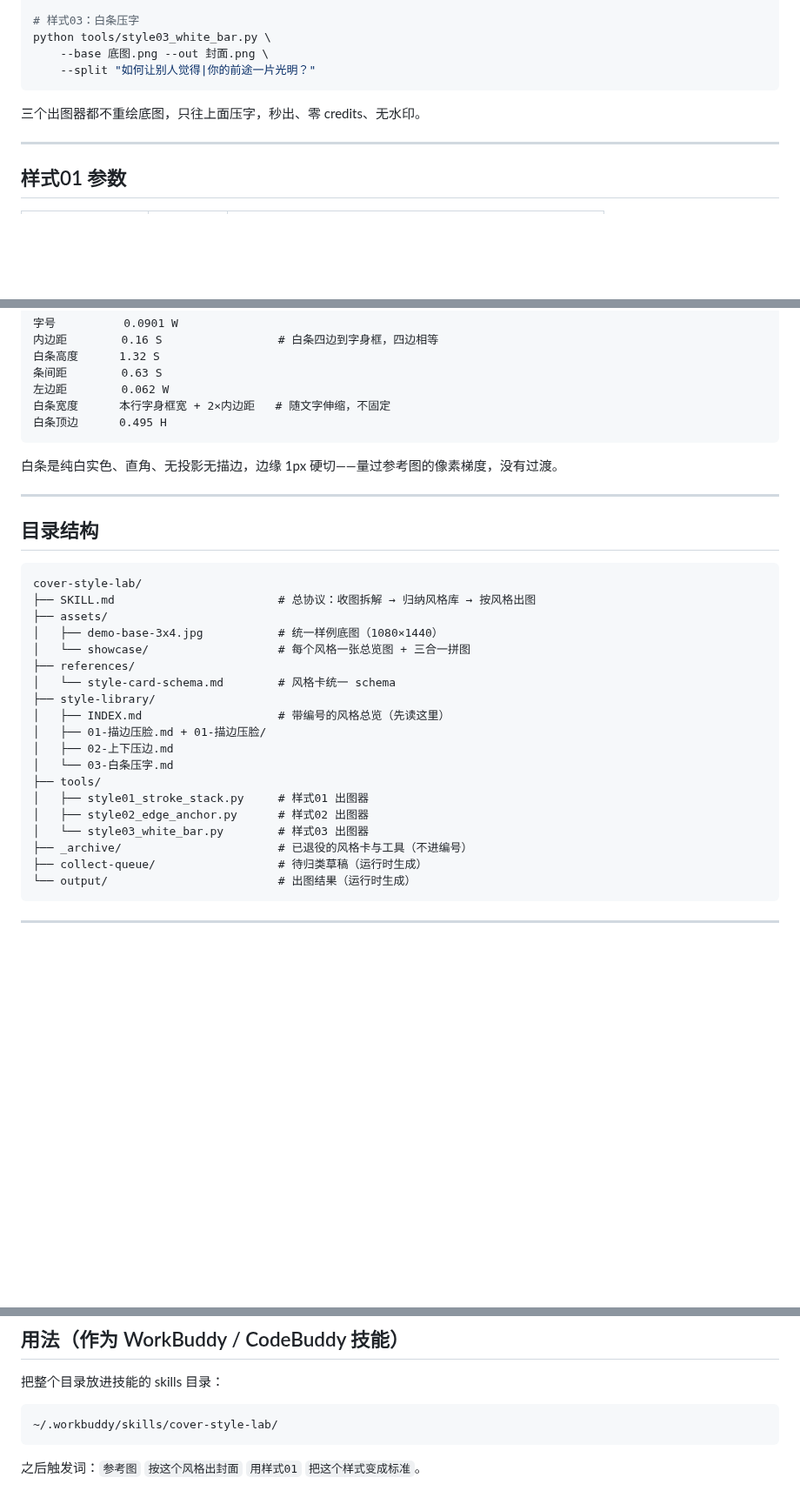
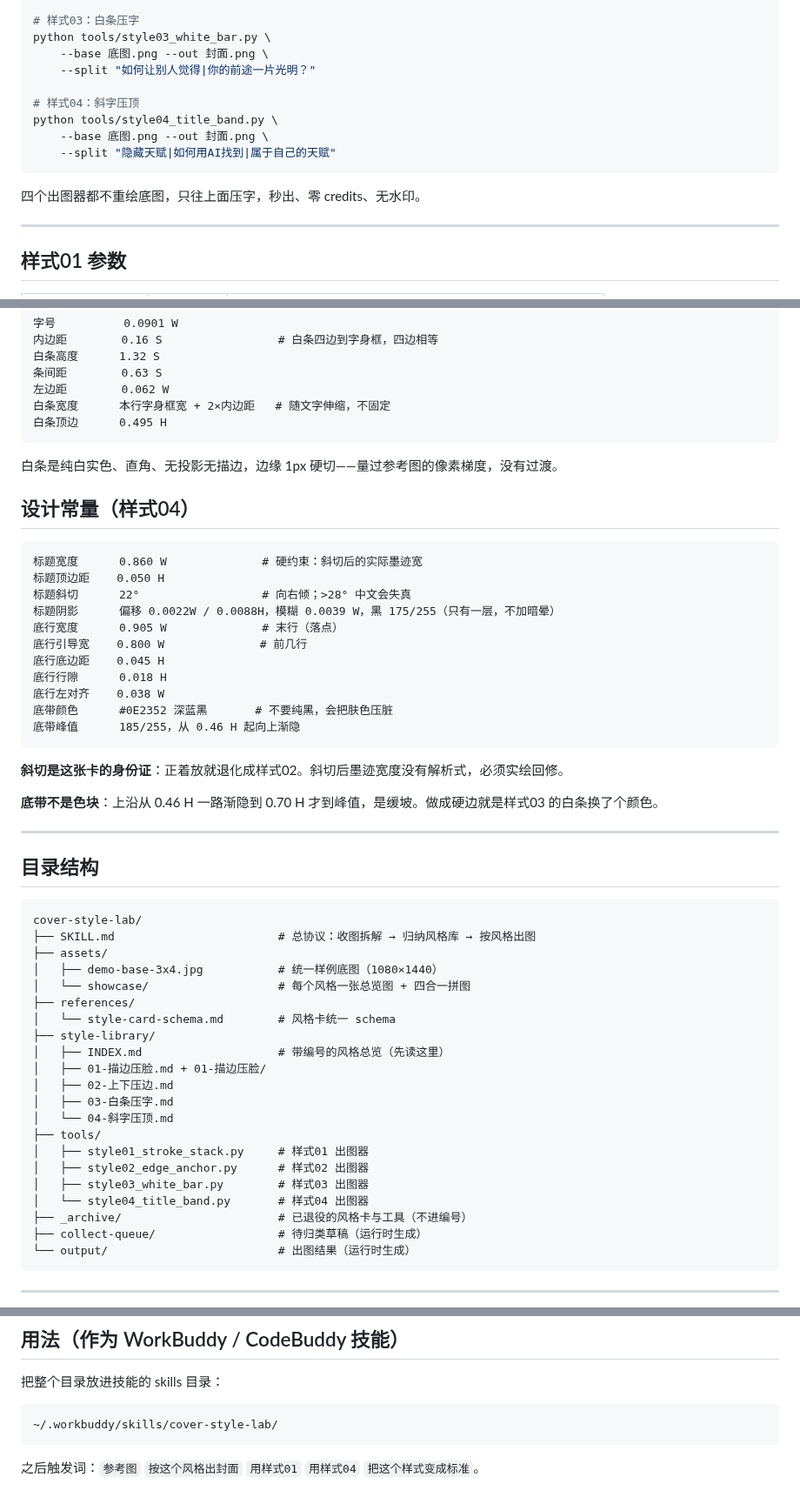
Before and after one commit to JasonBour/Jason-xhs-cover, a Markdown page: README.md, 3 parts joined by grey strips. Shown at 87% size. GitHub-like rendering; blank space fills up the shorter version.

````diff
--- a/README.md
+++ b/README.md
@@ -51,9 +52,14 @@ python tools/style02_edge_anchor.py \
 python tools/style03_white_bar.py \
     --base 底图.png --out 封面.png \
     --split "如何让别人觉得|你的前途一片光明？"
+
+# 样式04：斜字压顶
+python tools/style04_title_band.py \
+    --base 底图.png --out 封面.png \
+    --split "隐藏天赋|如何用AI找到|属于自己的天赋"
 ```
 
-三个出图器都不重绘底图，只往上面压字，秒出、零 credits、无水印。
+四个出图器都不重绘底图，只往上面压字，秒出、零 credits、无水印。
 
 ---
 
@@ -151,6 +172,26 @@ python tools/style03_white_bar.py \
 
 白条是纯白实色、直角、无投影无描边，边缘 1px 硬切——量过参考图的像素梯度，没有过渡。
 
+## 设计常量（样式04）
+
+```
+标题宽度      0.860 W              # 硬约束：斜切后的实际墨迹宽
+标题顶边距    0.050 H
+标题斜切      22°                  # 向右倾；>28° 中文会失真
+标题阴影      偏移 0.0022W / 0.0088H，模糊 0.0039 W，黑 175/255（只有一层，不加暗晕）
+底行宽度      0.905 W              # 末行（落点）
+底行引导宽    0.800 W              # 前几行
+底行底边距    0.045 H
+底行行隙      0.018 H
+底行左对齐    0.038 W
+底带颜色      #0E2352 深蓝黑       # 不要纯黑，会把肤色压脏
+底带峰值      185/255，从 0.46 H 起向上渐隐
+```
+
+**斜切是这张卡的身份证**：正着放就退化成样式02。斜切后墨迹宽度没有解析式，必须实绘回修。
+
+**底带不是色块**：上沿从 0.46 H 一路渐隐到 0.70 H 才到峰值，是缓坡。做成硬边就是样式03 的白条换了个颜色。
+
 ---
 
 ## 目录结构
@@ -160,18 +201,20 @@ cover-style-lab/
 ├── SKILL.md                        # 总协议：收图拆解 → 归纳风格库 → 按风格出图
 ├── assets/
 │   ├── demo-base-3x4.jpg           # 统一样例底图（1080×1440）
-│   └── showcase/                   # 每个风格一张总览图 + 三合一拼图
+│   └── showcase/                   # 每个风格一张总览图 + 四合一拼图
 ├── references/
 │   └── style-card-schema.md        # 风格卡统一 schema
 ├── style-library/
 │   ├── INDEX.md                    # 带编号的风格总览（先读这里）
 │   ├── 01-描边压脸.md + 01-描边压脸/
 │   ├── 02-上下压边.md
-│   └── 03-白条压字.md
+│   ├── 03-白条压字.md
+│   └── 04-斜字压顶.md
 ├── tools/
 │   ├── style01_stroke_stack.py     # 样式01 出图器
 │   ├── style02_edge_anchor.py      # 样式02 出图器
-│   └── style03_white_bar.py        # 样式03 出图器
+│   ├── style03_white_bar.py        # 样式03 出图器
+│   └── style04_title_band.py       # 样式04 出图器
 ├── _archive/                       # 已退役的风格卡与工具（不进编号）
 ├── collect-queue/                  # 待归类草稿（运行时生成）
 └── output/                         # 出图结果（运行时生成）
@@ -195,4 +238,4 @@ cover-style-lab/
 ~/.workbuddy/skills/cover-style-lab/
 ```
 
-之后触发词：`参考图` `按这个风格出封面` `用样式01` `把这个样式变成标准`。
+之后触发词：`参考图` `按这个风格出封面` `用样式01` `用样式04` `把这个样式变成标准`。
````
Also changed, not shown: other parts of README.md (+20 -4 lines), SKILL.md (+5 -1 lines), style-library/04-斜字压顶.md (added, +109 -0 lines), style-library/INDEX.md (+19 -16 lines), assets/showcase/04-斜字压顶.jpg (added), assets/showcase/all-styles.jpg, 1 other file.
